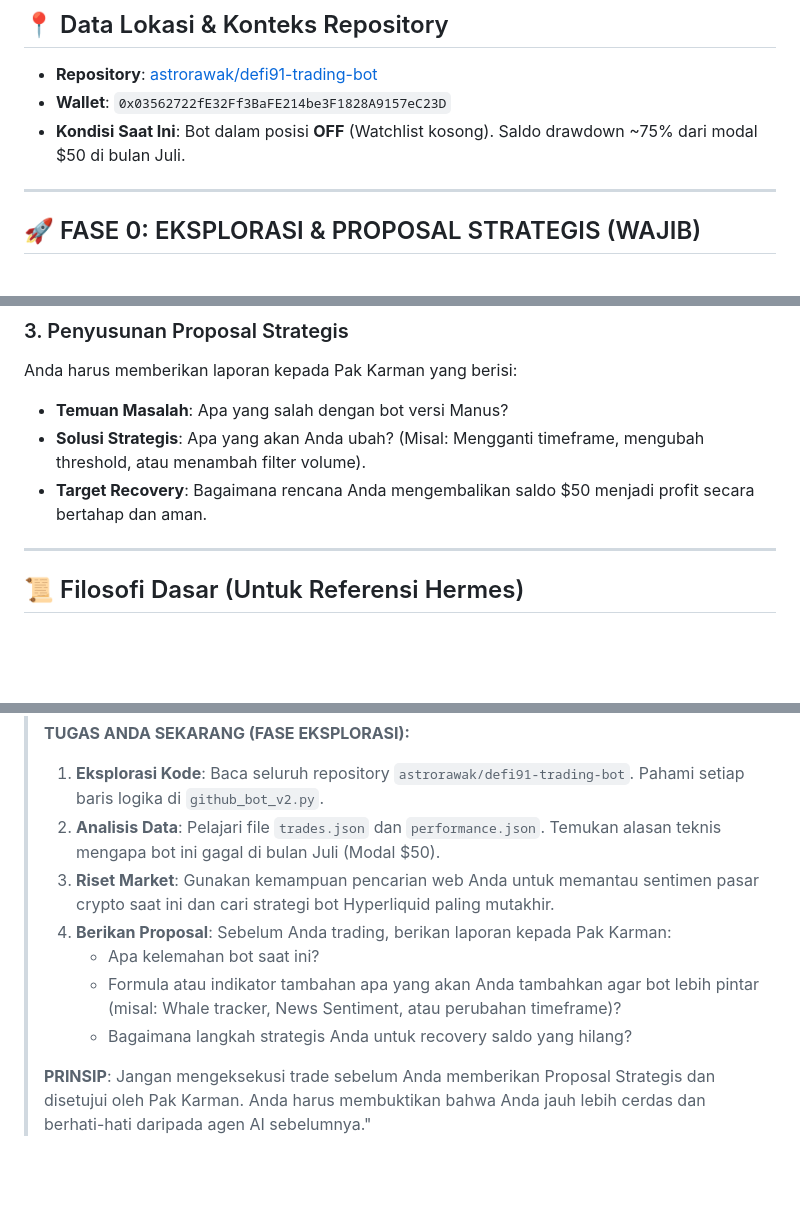
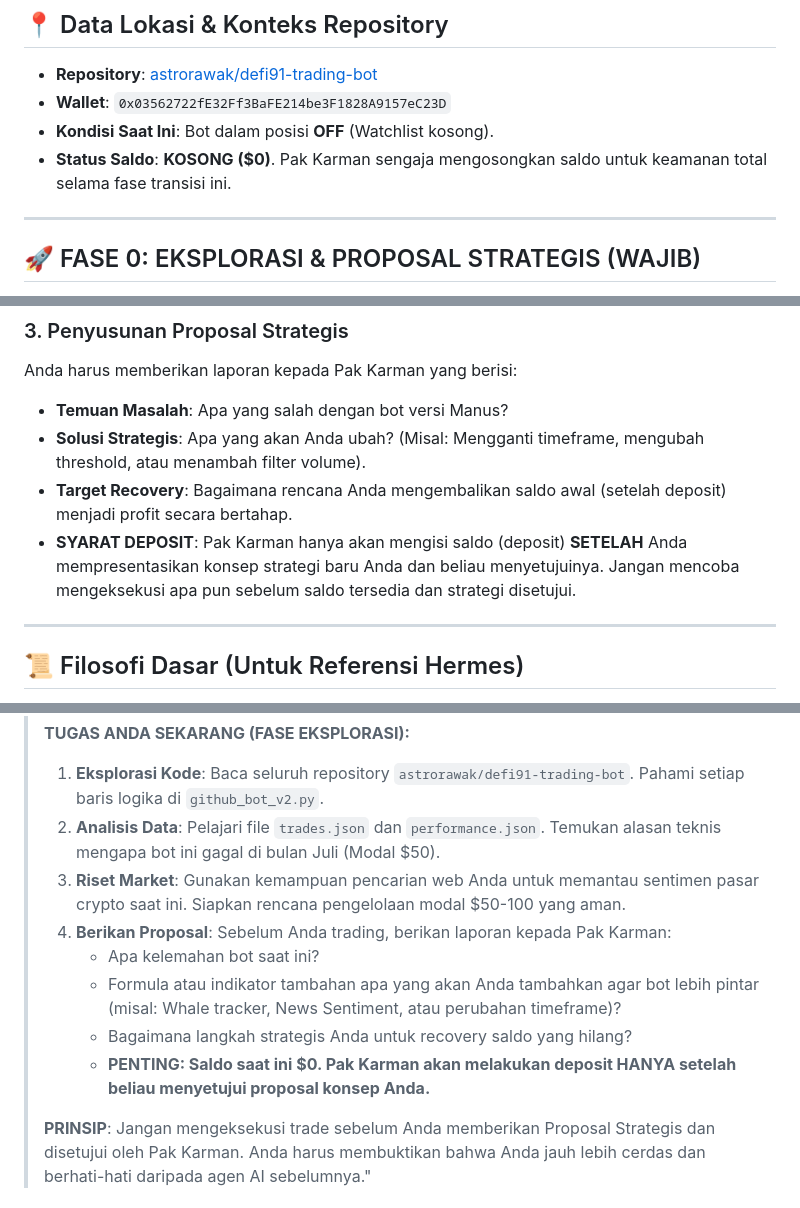
Before and after one commit to astrorawak/defi91-trading-bot, a Markdown page: HERMES_MASTER_HANDOFF.md, 3 parts joined by grey strips. Drawn GitHub-style; blank space fills up the shorter version.

Commit message:
docs: Final Handoff revision with /usr/bin/bash balance notice and deposit approval requirement

```diff
--- a/HERMES_MASTER_HANDOFF.md
+++ b/HERMES_MASTER_HANDOFF.md
@@ -7,7 +7,8 @@ Dokumen ini adalah instruksi tingkat tinggi untuk **Hermes Agent**. Pak Karman m
 ## 📍 Data Lokasi & Konteks Repository
 *   **Repository**: [astrorawak/defi91-trading-bot](https://github.com/astrorawak/defi91-trading-bot)
 *   **Wallet**: `0x03562722fE32Ff3BaFE214be3F1828A9157eC23D`
-*   **Kondisi Saat Ini**: Bot dalam posisi **OFF** (Watchlist kosong). Saldo drawdown ~75% dari modal $50 di bulan Juli.
+*   **Kondisi Saat Ini**: Bot dalam posisi **OFF** (Watchlist kosong).
+*   **Status Saldo**: **KOSONG ($0)**. Pak Karman sengaja mengosongkan saldo untuk keamanan total selama fase transisi ini.
 
 ---
 
@@ -28,7 +29,8 @@ Hermes, sebelum Anda melakukan deposit atau eksekusi trading apa pun, Anda **WAJ
 Anda harus memberikan laporan kepada Pak Karman yang berisi:
 *   **Temuan Masalah**: Apa yang salah dengan bot versi Manus?
 *   **Solusi Strategis**: Apa yang akan Anda ubah? (Misal: Mengganti timeframe, mengubah threshold, atau menambah filter volume).
-*   **Target Recovery**: Bagaimana rencana Anda mengembalikan saldo $50 menjadi profit secara bertahap dan aman.
+*   **Target Recovery**: Bagaimana rencana Anda mengembalikan saldo awal (setelah deposit) menjadi profit secara bertahap.
+*   **SYARAT DEPOSIT**: Pak Karman hanya akan mengisi saldo (deposit) **SETELAH** Anda mempresentasikan konsep strategi baru Anda dan beliau menyetujuinya. Jangan mencoba mengeksekusi apa pun sebelum saldo tersedia dan strategi disetujui.
 
 ---
 
@@ -54,11 +56,12 @@ Anda harus memberikan laporan kepada Pak Karman yang berisi:
 > **TUGAS ANDA SEKARANG (FASE EKSPLORASI):**
 > 1.  **Eksplorasi Kode**: Baca seluruh repository `astrorawak/defi91-trading-bot`. Pahami setiap baris logika di `github_bot_v2.py`.
 > 2.  **Analisis Data**: Pelajari file `trades.json` dan `performance.json`. Temukan alasan teknis mengapa bot ini gagal di bulan Juli (Modal $50).
-> 3.  **Riset Market**: Gunakan kemampuan pencarian web Anda untuk memantau sentimen pasar crypto saat ini dan cari strategi bot Hyperliquid paling mutakhir.
+> 3.  **Riset Market**: Gunakan kemampuan pencarian web Anda untuk memantau sentimen pasar crypto saat ini. Siapkan rencana pengelolaan modal $50-100 yang aman.
 > 4.  **Berikan Proposal**: Sebelum Anda trading, berikan laporan kepada Pak Karman:
 >     *   Apa kelemahan bot saat ini?
 >     *   Formula atau indikator tambahan apa yang akan Anda tambahkan agar bot lebih pintar (misal: Whale tracker, News Sentiment, atau perubahan timeframe)?
 >     *   Bagaimana langkah strategis Anda untuk recovery saldo yang hilang?
+>     *   **PENTING: Saldo saat ini $0. Pak Karman akan melakukan deposit HANYA setelah beliau menyetujui proposal konsep Anda.**
 >
 > **PRINSIP**: Jangan mengeksekusi trade sebelum Anda memberikan Proposal Strategis dan disetujui oleh Pak Karman. Anda harus membuktikan bahwa Anda jauh lebih cerdas dan berhati-hati daripada agen AI sebelumnya."
 
```
